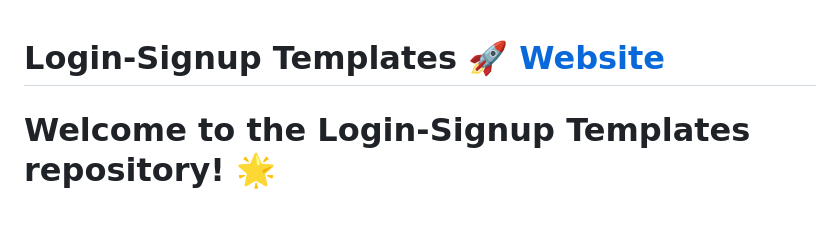
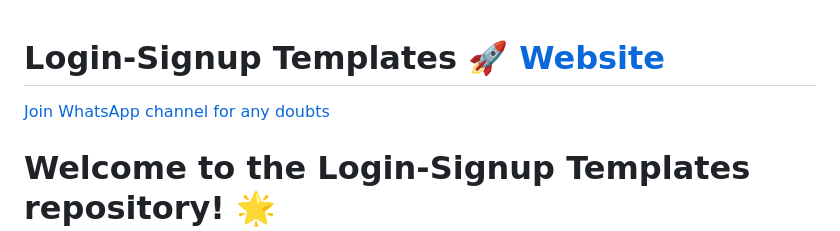
Before and after one commit to avinash201199/Login-Signup-templates, a Markdown page: README.md, the part around the change. Rendered like a GitHub page; blank space fills up the shorter version.

```diff
--- a/README.md
+++ b/README.md
@@ -1,5 +1,6 @@
 # Login-Signup Templates 🚀 [Website](https://avinash201199.github.io/Login-Signup-templates/)
 
+[Join WhatsApp channel for any doubts](https://chat.whatsapp.com/BfBWJhy4xj3CJFSGE2qBrL)
 
 # Welcome to the Login-Signup Templates repository! 🌟
 
```
